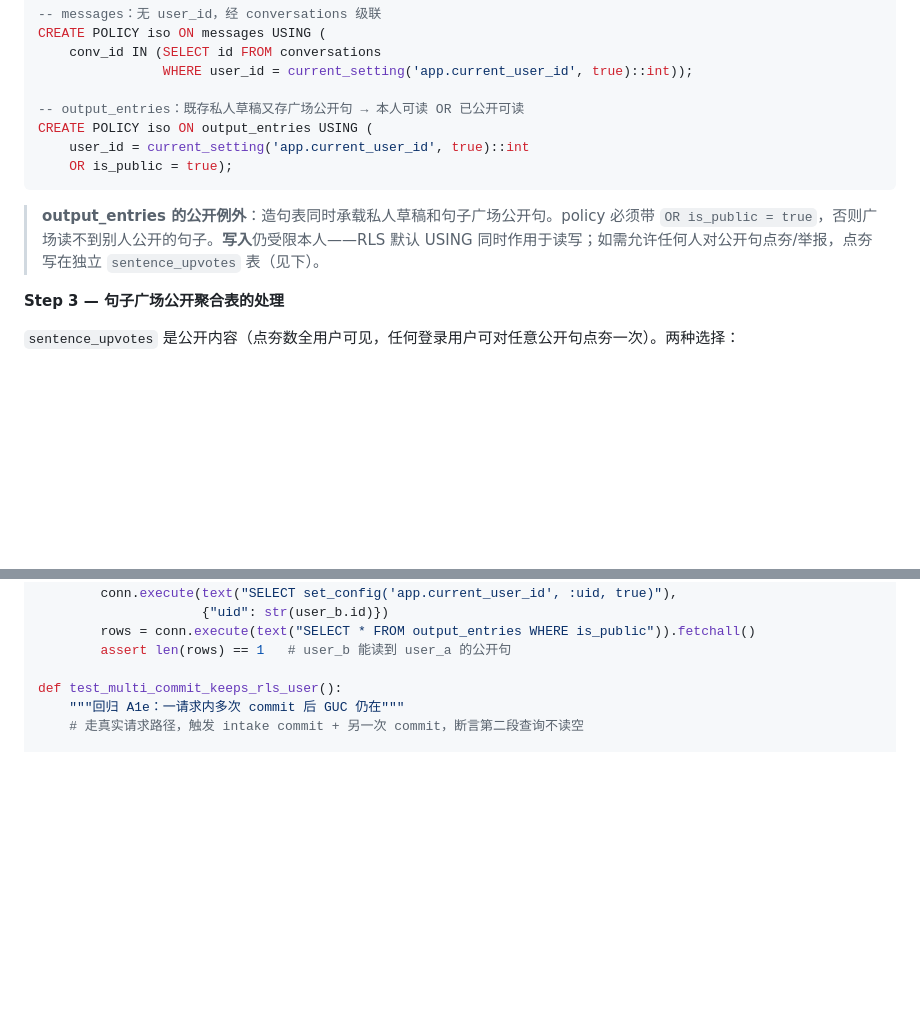
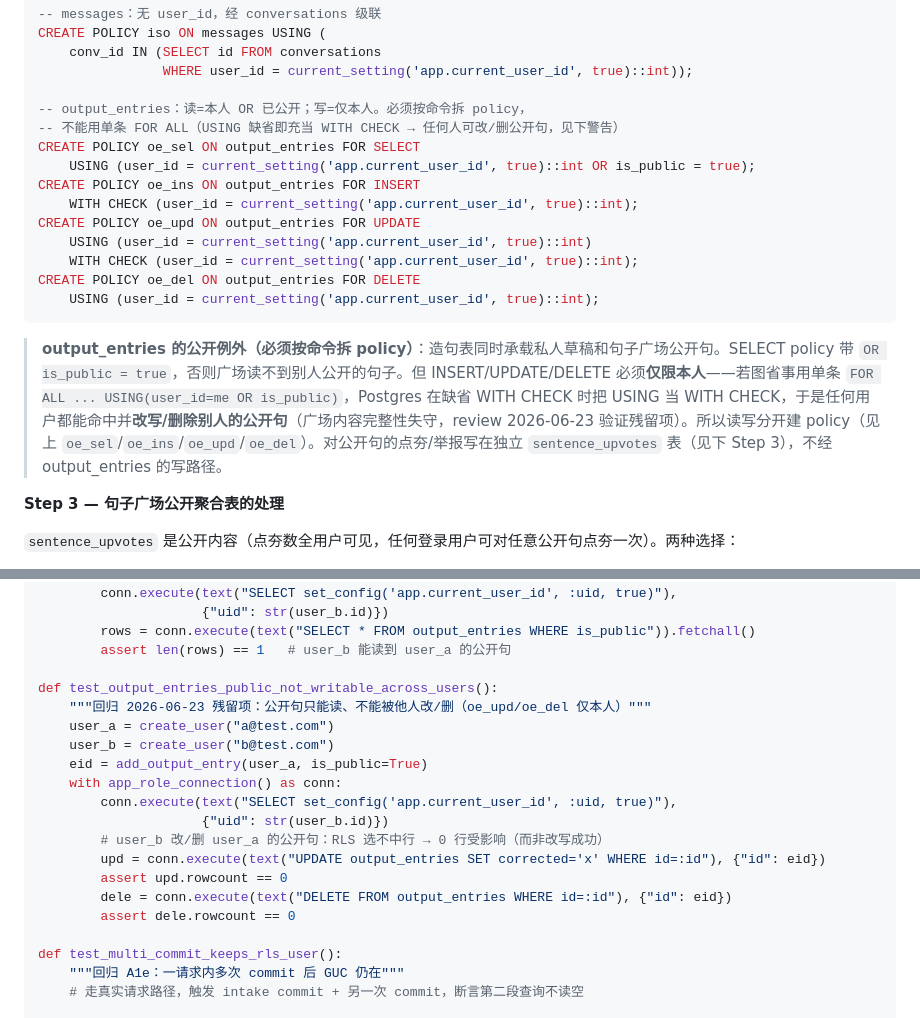
Before and after one commit to sogakeji/RemeMate, a Markdown page: docs/design/data-isolation-security.md, 2 parts joined by grey strips. GitHub-like rendering; blank space fills up the shorter version.

Commit message:
security: split output_entries RLS into per-command policies
Single FOR ALL policy with USING(user_id=me OR is_public) let Postgres
use USING as the default WITH CHECK, so any user could UPDATE/DELETE
another user's public square sentence. Split into oe_sel (read: self or
public) and oe_ins/oe_upd/oe_del (write: self only), correct the doc note,
and add a write-isolation regression test. Residual from the 2026-06-23
pre-implementation eng review verification.

Co-Authored-By: Claude Opus 4.8 <noreply@anthropic.com>

````diff
--- a/docs/design/data-isolation-security.md
+++ b/docs/design/data-isolation-security.md
@@ -105,13 +105,20 @@ CREATE POLICY iso ON messages USING (
     conv_id IN (SELECT id FROM conversations
                 WHERE user_id = current_setting('app.current_user_id', true)::int));
 
--- output_entries：既存私人草稿又存广场公开句 → 本人可读 OR 已公开可读
-CREATE POLICY iso ON output_entries USING (
-    user_id = current_setting('app.current_user_id', true)::int
-    OR is_public = true);
+-- output_entries：读=本人 OR 已公开；写=仅本人。必须按命令拆 policy，
+-- 不能用单条 FOR ALL（USING 缺省即充当 WITH CHECK → 任何人可改/删公开句，见下警告）
+CREATE POLICY oe_sel ON output_entries FOR SELECT
+    USING (user_id = current_setting('app.current_user_id', true)::int OR is_public = true);
+CREATE POLICY oe_ins ON output_entries FOR INSERT
+    WITH CHECK (user_id = current_setting('app.current_user_id', true)::int);
+CREATE POLICY oe_upd ON output_entries FOR UPDATE
+    USING (user_id = current_setting('app.current_user_id', true)::int)
+    WITH CHECK (user_id = current_setting('app.current_user_id', true)::int);
+CREATE POLICY oe_del ON output_entries FOR DELETE
+    USING (user_id = current_setting('app.current_user_id', true)::int);
 ```
 
-> **output_entries 的公开例外**：造句表同时承载私人草稿和句子广场公开句。policy 必须带 `OR is_public = true`，否则广场读不到别人公开的句子。**写入**仍受限本人——RLS 默认 USING 同时作用于读写；如需允许任何人对公开句点夯/举报，点夯写在独立 `sentence_upvotes` 表（见下）。
+> **output_entries 的公开例外（必须按命令拆 policy）**：造句表同时承载私人草稿和句子广场公开句。SELECT policy 带 `OR is_public = true`，否则广场读不到别人公开的句子。但 INSERT/UPDATE/DELETE 必须**仅限本人**——若图省事用单条 `FOR ALL ... USING(user_id=me OR is_public)`，Postgres 在缺省 WITH CHECK 时把 USING 当 WITH CHECK，于是任何用户都能命中并**改写/删除别人的公开句**（广场内容完整性失守，review 2026-06-23 验证残留项）。所以读写分开建 policy（见上 `oe_sel`/`oe_ins`/`oe_upd`/`oe_del`）。对公开句的点夯/举报写在独立 `sentence_upvotes` 表（见下 Step 3），不经 output_entries 的写路径。
 
 **Step 3 — 句子广场公开聚合表的处理**
 
@@ -282,6 +289,20 @@ def test_output_entries_public_visible_across_users():
         rows = conn.execute(text("SELECT * FROM output_entries WHERE is_public")).fetchall()
         assert len(rows) == 1   # user_b 能读到 user_a 的公开句
 
+def test_output_entries_public_not_writable_across_users():
+    """回归 2026-06-23 残留项：公开句只能读、不能被他人改/删（oe_upd/oe_del 仅本人）"""
+    user_a = create_user("a@test.com")
+    user_b = create_user("b@test.com")
+    eid = add_output_entry(user_a, is_public=True)
+    with app_role_connection() as conn:
+        conn.execute(text("SELECT set_config('app.current_user_id', :uid, true)"),
+                     {"uid": str(user_b.id)})
+        # user_b 改/删 user_a 的公开句：RLS 选不中行 → 0 行受影响（而非改写成功）
+        upd = conn.execute(text("UPDATE output_entries SET corrected='x' WHERE id=:id"), {"id": eid})
+        assert upd.rowcount == 0
+        dele = conn.execute(text("DELETE FROM output_entries WHERE id=:id"), {"id": eid})
+        assert dele.rowcount == 0
+
 def test_multi_commit_keeps_rls_user():
     """回归 A1e：一请求内多次 commit 后 GUC 仍在"""
     # 走真实请求路径，触发 intake commit + 另一次 commit，断言第二段查询不读空
````
